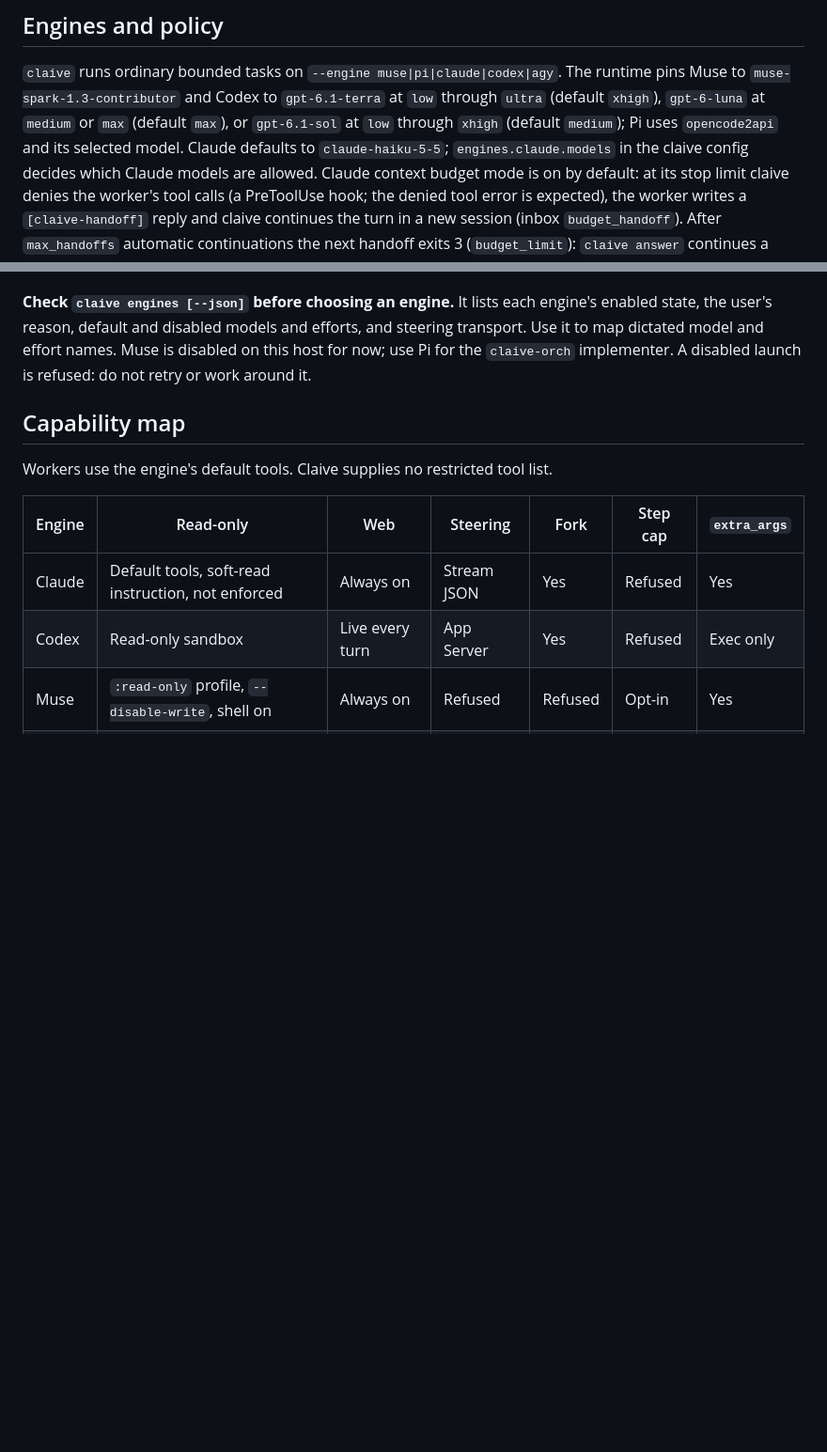
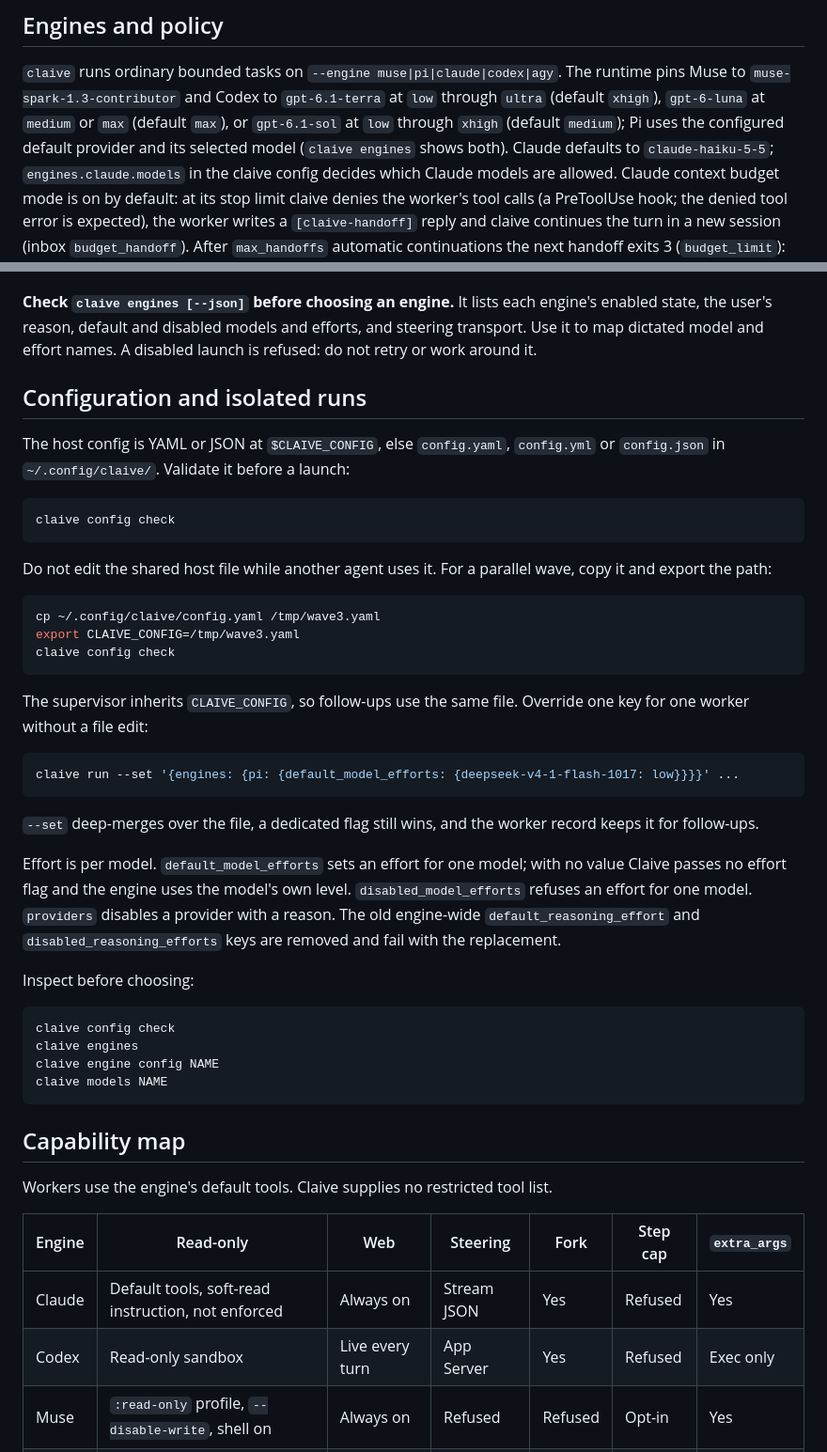
Before and after one commit to ham-zax/claive, a Markdown page: skills/claive-orchestration/SKILL.md, 2 parts joined by grey strips. Shown at 94% size. Drawn GitHub-style; blank space fills up the shorter version.

````diff
--- a/skills/claive-orchestration/SKILL.md
+++ b/skills/claive-orchestration/SKILL.md
@@ -45,7 +45,7 @@ The TTC experiment is deferred and is not part of this workflow.
 
 `claive` runs ordinary bounded tasks on `--engine muse|pi|claude|codex|agy`. The runtime
 pins Muse to `muse-spark-1.3-contributor` and Codex to
-`gpt-6.1-terra` at `low` through `ultra` (default `xhigh`), `gpt-6-luna` at `medium` or `max` (default `max`), or `gpt-6.1-sol` at `low` through `xhigh` (default `medium`); Pi uses `opencode2api` and its selected model.
+`gpt-6.1-terra` at `low` through `ultra` (default `xhigh`), `gpt-6-luna` at `medium` or `max` (default `max`), or `gpt-6.1-sol` at `low` through `xhigh` (default `medium`); Pi uses the configured default provider and its selected model (`claive engines` shows both).
 Claude defaults to `claude-haiku-5-5`; `engines.claude.models` in the claive config decides
 which Claude models are allowed. Claude context budget mode is on by default: at its stop limit
 claive denies the worker's tool calls (a PreToolUse hook; the denied tool error is expected), the
@@ -72,9 +72,51 @@ Treat pause guidance and intermediate handoffs as recovery information, never as
 
 **Check `claive engines [--json]` before choosing an engine.** It lists each engine's
 enabled state, the user's reason, default and disabled models and efforts, and steering
-transport. Use it to map dictated model and effort names. Muse is disabled on this
-host for now; use Pi for the `claive-orch` implementer. A disabled launch is refused:
+transport. Use it to map dictated model and effort names. A disabled launch is refused:
 do not retry or work around it.
+
+## Configuration and isolated runs
+
+The host config is YAML or JSON at `$CLAIVE_CONFIG`, else `config.yaml`,
+`config.yml` or `config.json` in `~/.config/claive/`. Validate it before a launch:
+
+```sh
+claive config check
+```
+
+Do not edit the shared host file while another agent uses it. For a parallel wave,
+copy it and export the path:
+
+```sh
+cp ~/.config/claive/config.yaml /tmp/wave3.yaml
+export CLAIVE_CONFIG=/tmp/wave3.yaml
+claive config check
+```
+
+The supervisor inherits `CLAIVE_CONFIG`, so follow-ups use the same file. Override one
+key for one worker without a file edit:
+
+```sh
+claive run --set '{engines: {pi: {default_model_efforts: {deepseek-v4-1-flash-1017: low}}}}' ...
+```
+
+`--set` deep-merges over the file, a dedicated flag still wins, and the worker record
+keeps it for follow-ups.
+
+Effort is per model. `default_model_efforts` sets an effort for one model; with no
+value Claive passes no effort flag and the engine uses the model's own level.
+`disabled_model_efforts` refuses an effort for one model. `providers` disables a
+provider with a reason. The old engine-wide `default_reasoning_effort` and
+`disabled_reasoning_efforts` keys are removed and fail with the replacement.
+
+Inspect before choosing:
+
+```sh
+claive config check
+claive engines
+claive engine config NAME
+claive models NAME
+```
 
 ## Capability map
 
````
Also changed, not shown: reference/global-AGENTS.md (+76 -72 lines), skills/claive-routing-codex/SKILL.md (+38 -9 lines).
